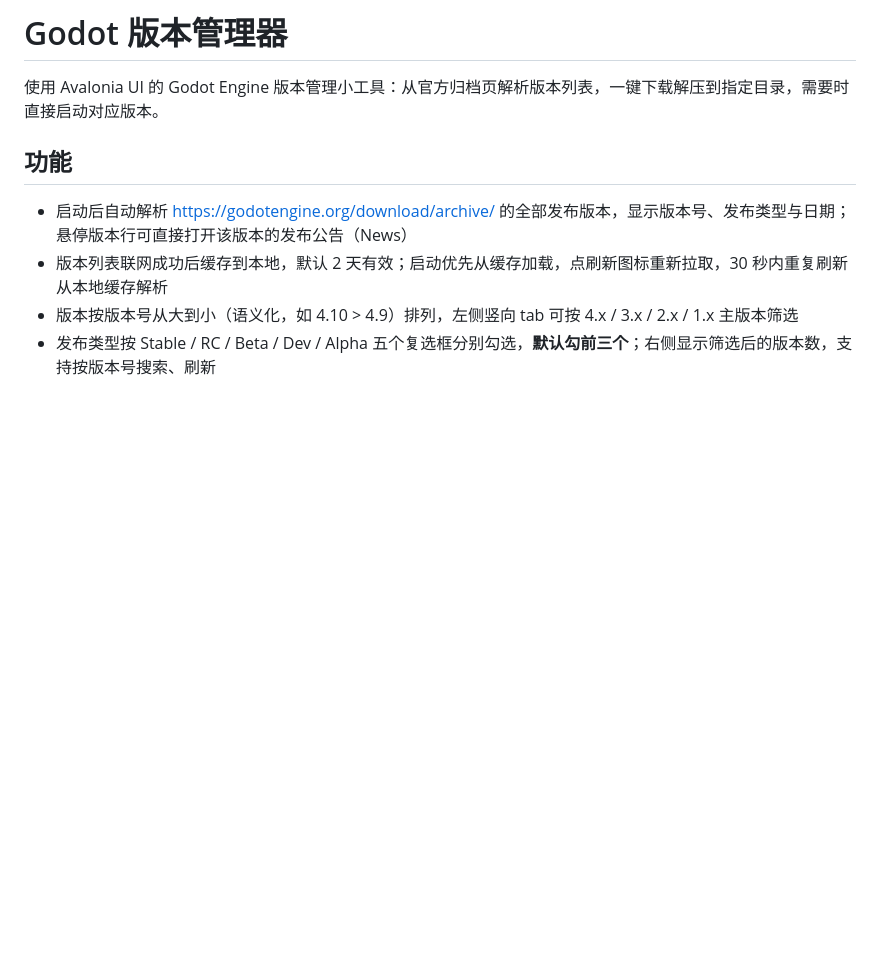
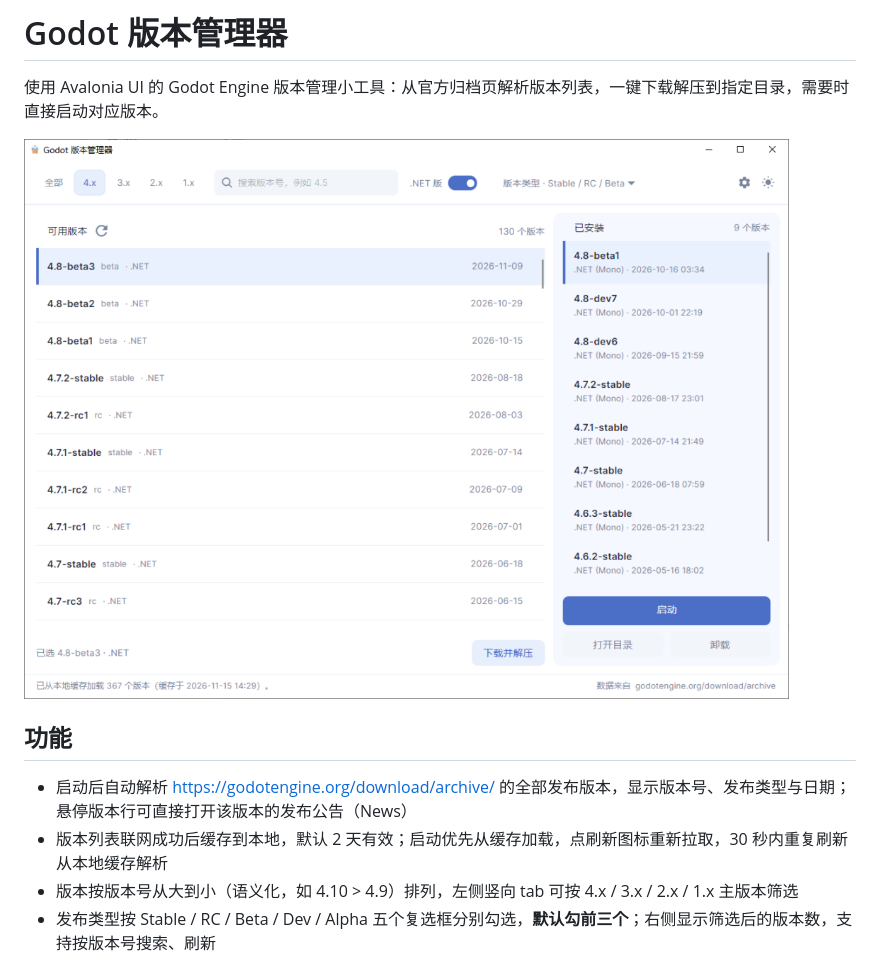
Before and after one commit to wellingfine/godot-manager, a Markdown page: readme.md, the part around the change. Rendered like a GitHub page; pictures changed too: Docs/images/main-window.png (added); blank space fills up the shorter version.

```diff
--- a/readme.md
+++ b/readme.md
@@ -1,6 +1,8 @@
 # Godot 版本管理器
 
 使用 Avalonia UI 的 Godot Engine 版本管理小工具：从官方归档页解析版本列表，一键下载解压到指定目录，需要时直接启动对应版本。
+
+![主界面](Docs/images/main-window.png)
 
 ## 功能
 
```
Also changed, not shown: Docs/build.md (+3 -3 lines), 1 other file.
